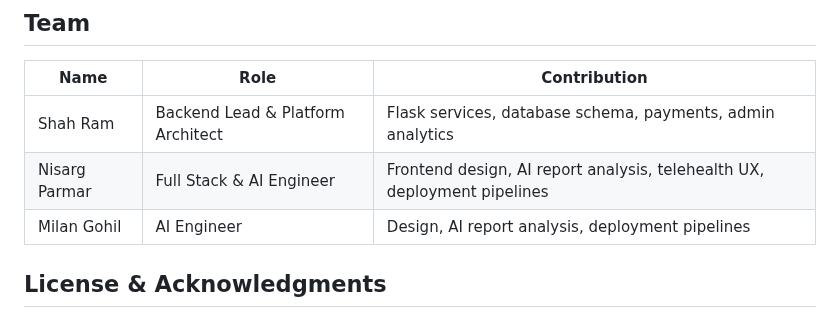
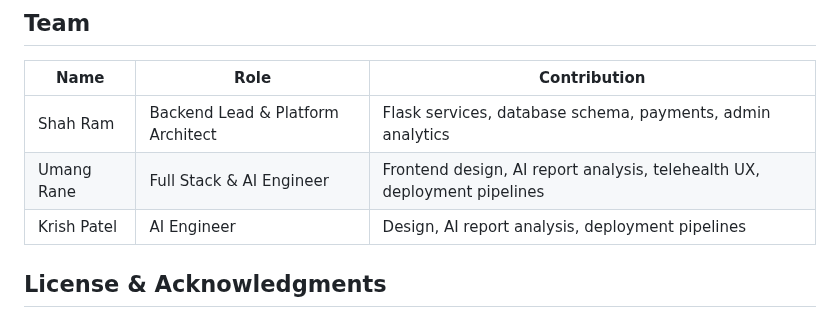
Before and after one commit to shahram8708/HackX_CodeX, a Markdown page: README.md, the part around the change. Rendered like a GitHub page.

```diff
--- a/README.md
+++ b/README.md
@@ -197,8 +197,8 @@ Use GPU builds of `torch`/`tensorflow` when available for faster AI analysis.
 | Name | Role | Contribution |
 | --- | --- | --- |
 | Shah Ram | Backend Lead & Platform Architect | Flask services, database schema, payments, admin analytics |
-| Nisarg Parmar | Full Stack & AI Engineer | Frontend design, AI report analysis, telehealth UX, deployment pipelines |
-| Milan Gohil | AI Engineer | Design, AI report analysis, deployment pipelines |
+| Umang Rane | Full Stack & AI Engineer | Frontend design, AI report analysis, telehealth UX, deployment pipelines |
+| Krish Patel | AI Engineer | Design, AI report analysis, deployment pipelines |
 
 ## License & Acknowledgments
 - **License:** Hackathon submission. License to be finalized; treat as all rights reserved unless stated otherwise.
```
